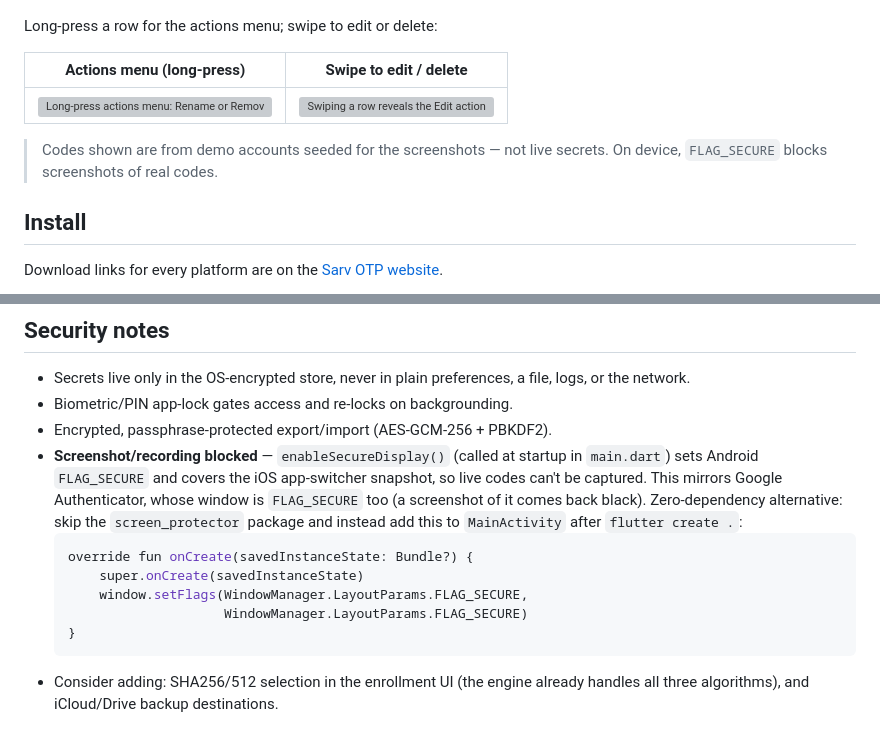
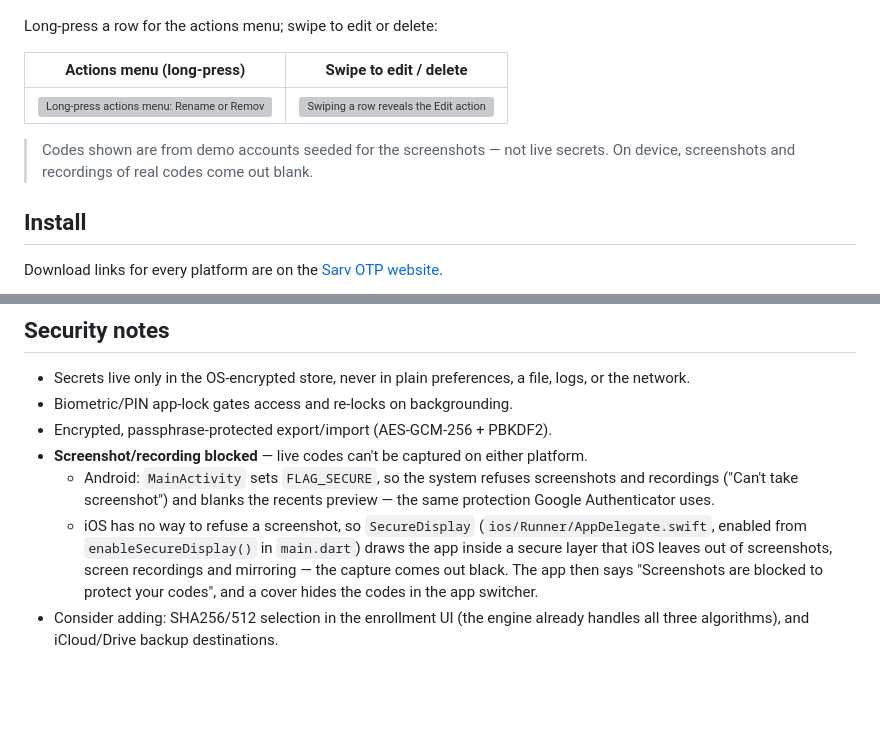
Before and after one commit to Sarv/Authenticator, a Markdown page: README.md, 2 parts joined by grey strips. Rendered like a GitHub page; blank space fills up the shorter version; grey boxes are pictures that could not be loaded.

Commit message:
docs(readme): describe screenshot and recording protection on both platforms

````diff
--- a/README.md
+++ b/README.md
@@ -30,7 +30,7 @@ Long-press a row for the actions menu; swipe to edit or delete:
 | <img src="docs/screenshots/05-menu-light.png" width="200" alt="Long-press actions menu: Rename or Remove" /> | <img src="docs/screenshots/06-swipe-light.png" width="200" alt="Swiping a row reveals the Edit action" /> |
 
 > Codes shown are from demo accounts seeded for the screenshots — not live
-> secrets. On device, `FLAG_SECURE` blocks screenshots of real codes.
+> secrets. On device, screenshots and recordings of real codes come out blank.
 
 ## Install
 
@@ -239,18 +239,16 @@ independently confirmed against a Python reference during development.
   file, logs, or the network.
 - Biometric/PIN app-lock gates access and re-locks on backgrounding.
 - Encrypted, passphrase-protected export/import (AES-GCM-256 + PBKDF2).
-- **Screenshot/recording blocked** — `enableSecureDisplay()` (called at startup
-  in `main.dart`) sets Android `FLAG_SECURE` and covers the iOS app-switcher
-  snapshot, so live codes can't be captured. This mirrors Google Authenticator,
-  whose window is `FLAG_SECURE` too (a screenshot of it comes back black).
-  Zero-dependency alternative: skip the `screen_protector` package and instead
-  add this to `MainActivity` after `flutter create .`:
-  ```kotlin
-  override fun onCreate(savedInstanceState: Bundle?) {
-      super.onCreate(savedInstanceState)
-      window.setFlags(WindowManager.LayoutParams.FLAG_SECURE,
-                      WindowManager.LayoutParams.FLAG_SECURE)
-  }
-  ```
+- **Screenshot/recording blocked** — live codes can't be captured on either
+  platform.
+  - Android: `MainActivity` sets `FLAG_SECURE`, so the system refuses
+    screenshots and recordings ("Can't take screenshot") and blanks the recents
+    preview — the same protection Google Authenticator uses.
+  - iOS has no way to refuse a screenshot, so `SecureDisplay`
+    (`ios/Runner/AppDelegate.swift`, enabled from `enableSecureDisplay()` in
+    `main.dart`) draws the app inside a secure layer that iOS leaves out of
+    screenshots, screen recordings and mirroring — the capture comes out
+    black. The app then says "Screenshots are blocked to protect your codes",
+    and a cover hides the codes in the app switcher.
 - Consider adding: SHA256/512 selection in the enrollment UI (the engine already
   handles all three algorithms), and iCloud/Drive backup destinations.
````
